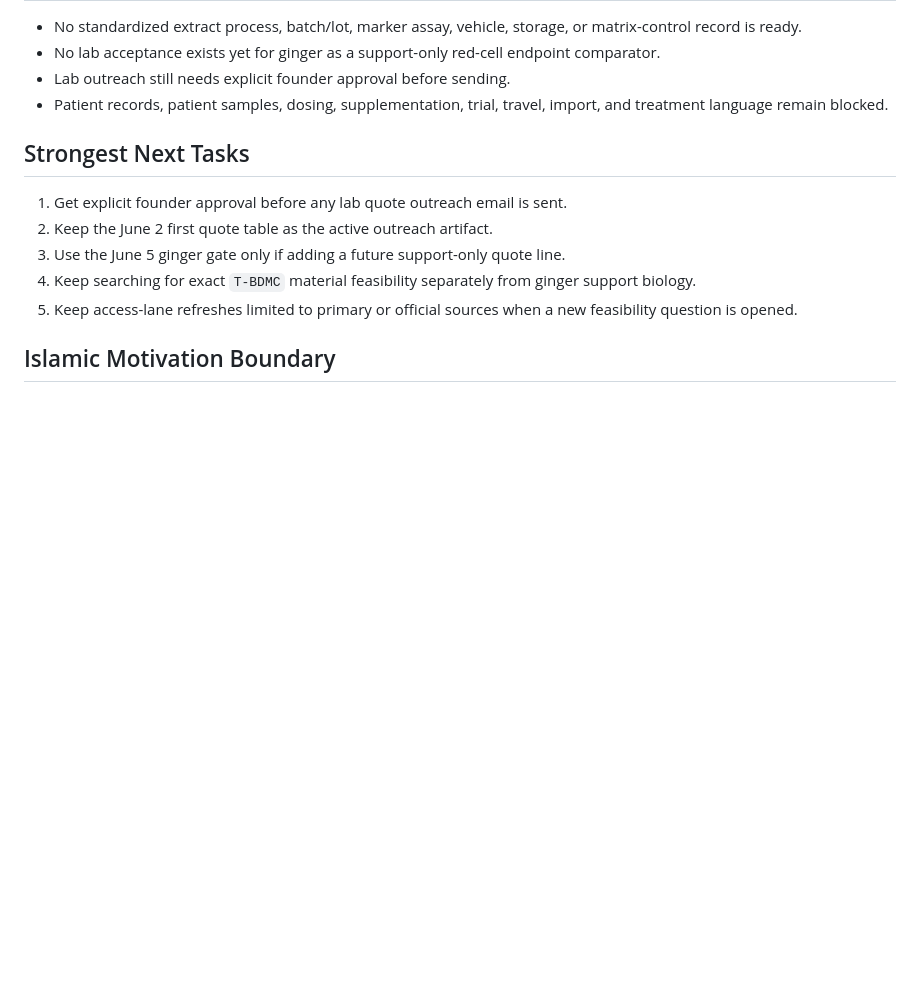
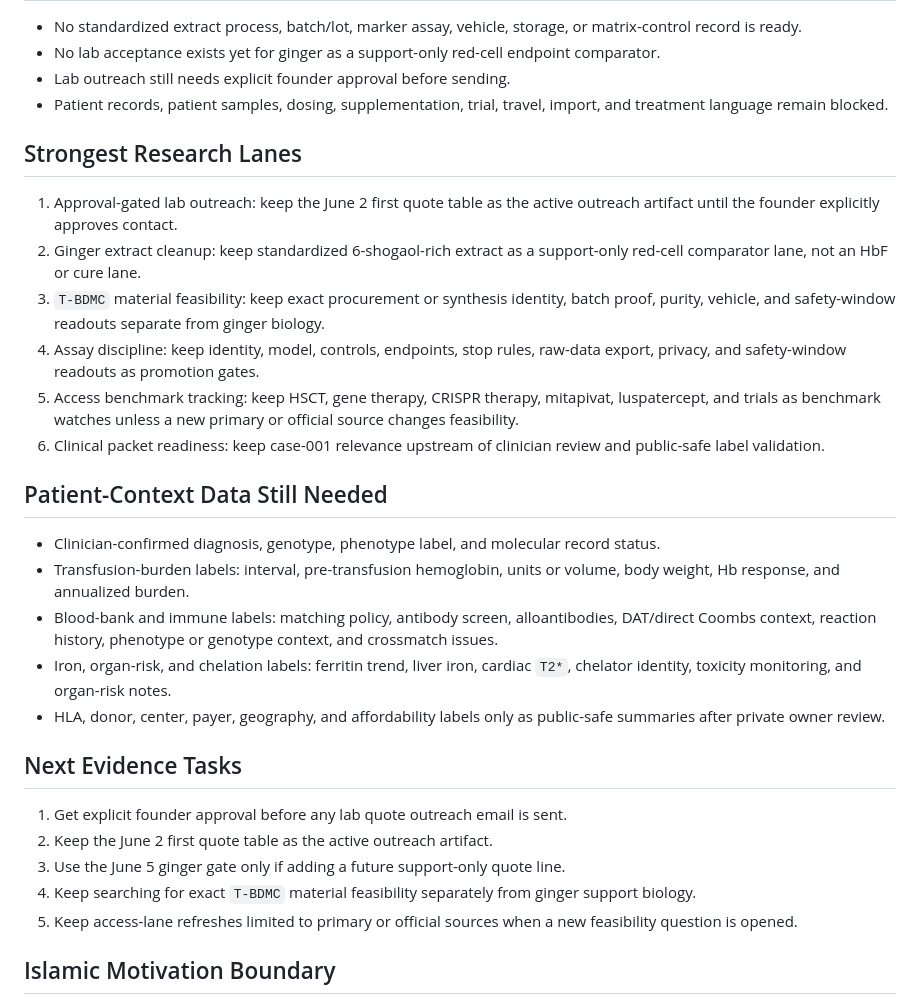
Before and after one commit to nakafaai/nakafa.lab, a Markdown page: docs/status/2026-06-05.md, the part around the change. Rendered like a GitHub page; blank space fills up the shorter version.

Commit message:
Expand June 5 research summary

```diff
--- a/docs/status/2026-06-05.md
+++ b/docs/status/2026-06-05.md
@@ -47,7 +47,38 @@ Current operational label: `case001_ginger_extract_standardization_gate_hold`
 - Patient records, patient samples, dosing, supplementation, trial, travel,
   import, and treatment language remain blocked.
 
-## Strongest Next Tasks
+## Strongest Research Lanes
+
+1. Approval-gated lab outreach: keep the June 2 first quote table as the
+   active outreach artifact until the founder explicitly approves contact.
+2. Ginger extract cleanup: keep standardized 6-shogaol-rich extract as a
+   support-only red-cell comparator lane, not an HbF or cure lane.
+3. `T-BDMC` material feasibility: keep exact procurement or synthesis identity,
+   batch proof, purity, vehicle, and safety-window readouts separate from ginger
+   biology.
+4. Assay discipline: keep identity, model, controls, endpoints, stop rules,
+   raw-data export, privacy, and safety-window readouts as promotion gates.
+5. Access benchmark tracking: keep HSCT, gene therapy, CRISPR therapy,
+   mitapivat, luspatercept, and trials as benchmark watches unless a new
+   primary or official source changes feasibility.
+6. Clinical packet readiness: keep case-001 relevance upstream of clinician
+   review and public-safe label validation.
+
+## Patient-Context Data Still Needed
+
+- Clinician-confirmed diagnosis, genotype, phenotype label, and molecular
+  record status.
+- Transfusion-burden labels: interval, pre-transfusion hemoglobin, units or
+  volume, body weight, Hb response, and annualized burden.
+- Blood-bank and immune labels: matching policy, antibody screen,
+  alloantibodies, DAT/direct Coombs context, reaction history, phenotype or
+  genotype context, and crossmatch issues.
+- Iron, organ-risk, and chelation labels: ferritin trend, liver iron, cardiac
+  `T2*`, chelator identity, toxicity monitoring, and organ-risk notes.
+- HLA, donor, center, payer, geography, and affordability labels only as
+  public-safe summaries after private owner review.
+
+## Next Evidence Tasks
 
 1. Get explicit founder approval before any lab quote outreach email is sent.
 2. Keep the June 2 first quote table as the active outreach artifact.
```
